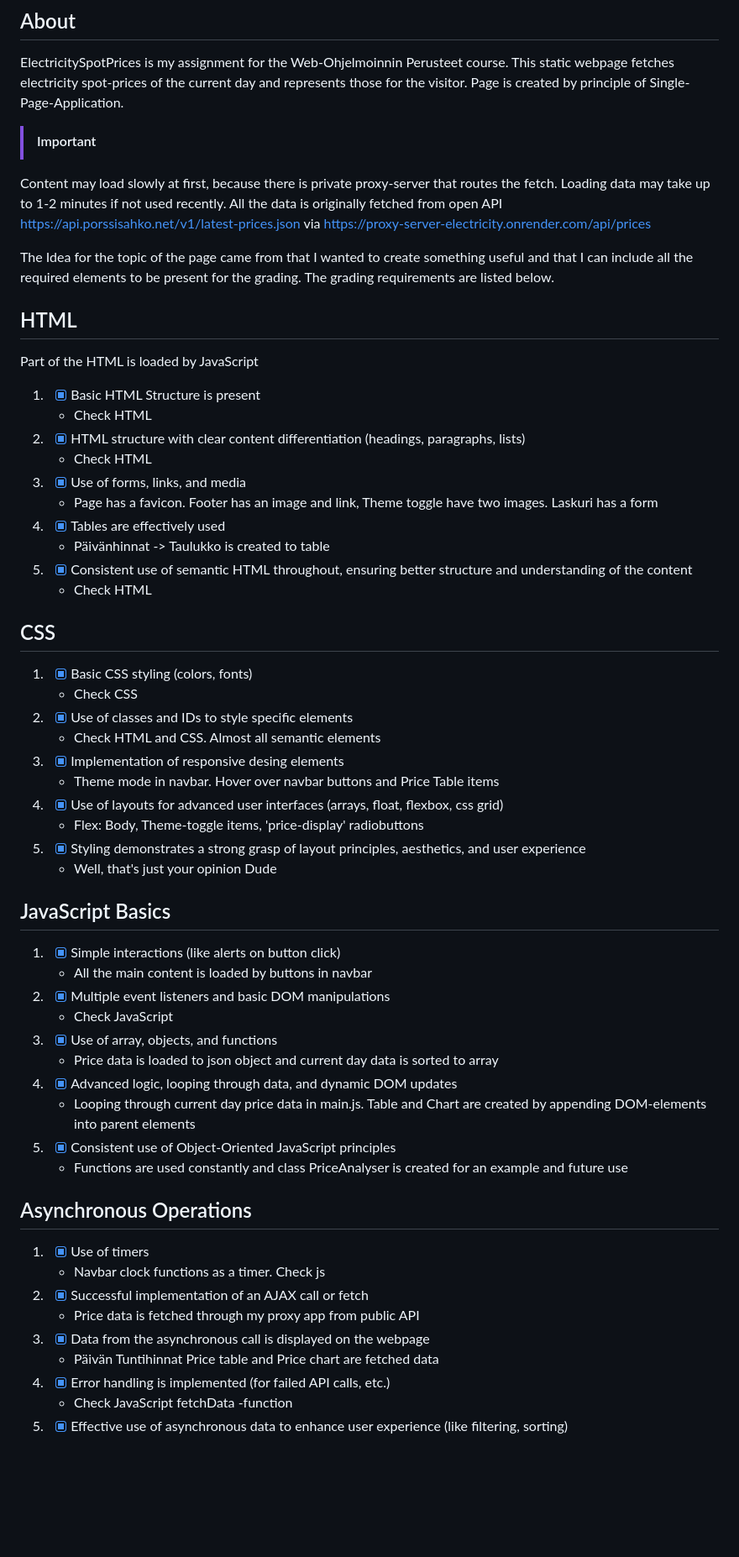
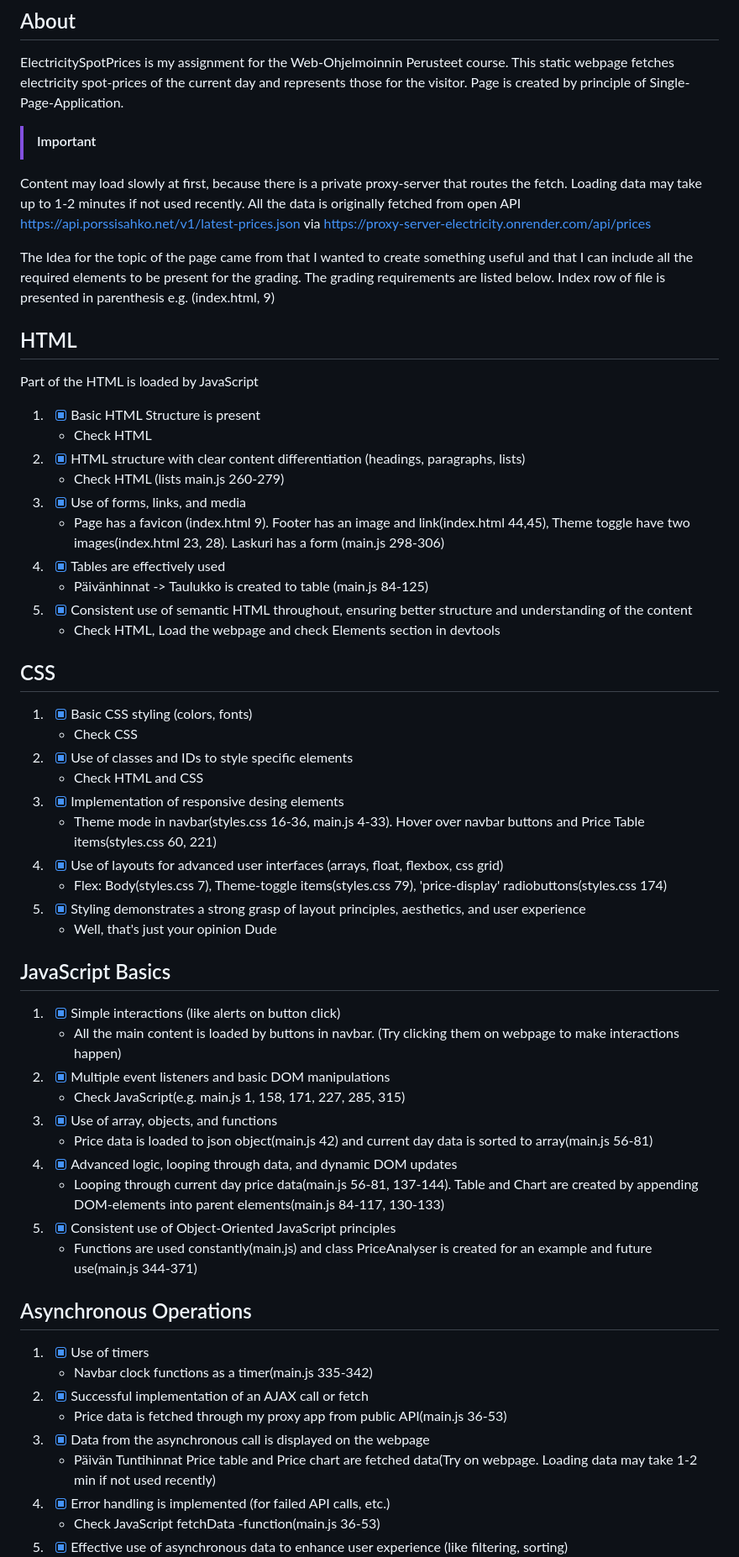
Before and after one commit to Niemistoo/ElectricitySpotPrices, a Markdown page: README.md, the part around one of its changes. Shown at 84% size. GitHub-like rendering; blank space fills up the shorter version.

```diff
--- a/README.md
+++ b/README.md
@@ -4,9 +4,9 @@
 ElectricitySpotPrices is my assignment for the Web-Ohjelmoinnin Perusteet course. This static webpage fetches electricity spot-prices of the current day and represents those for the visitor. Page is created by principle of Single-Page-Application.
 
 >[!IMPORTANT]
-Content may load slowly at first, because there is private proxy-server that routes the fetch. Loading data may take up to 1-2 minutes if not used recently. All the data is originally fetched from open API https://api.porssisahko.net/v1/latest-prices.json via https://proxy-server-electricity.onrender.com/api/prices
+Content may load slowly at first, because there is a private proxy-server that routes the fetch. Loading data may take up to 1-2 minutes if not used recently. All the data is originally fetched from open API https://api.porssisahko.net/v1/latest-prices.json via https://proxy-server-electricity.onrender.com/api/prices
 
-The Idea for the topic of the page came from that I wanted to create something useful and that I can include all the required elements to be present for the grading. The grading requirements are listed below.
+The Idea for the topic of the page came from that I wanted to create something useful and that I can include all the required elements to be present for the grading. The grading requirements are listed below. Index row of file is presented in parenthesis e.g. (index.html, 9)
 
 ## HTML
 Part of the HTML is loaded by JavaScript
@@ -14,48 +14,48 @@ Part of the HTML is loaded by JavaScript
 1. - [x] Basic HTML Structure is present
     - Check HTML
 2. - [x] HTML structure with clear content differentiation (headings, paragraphs, lists)
-    - Check HTML
+    - Check HTML (lists main.js 260-279)
 3. - [x] Use of forms, links, and media
-    - Page has a favicon. Footer has an image and link, Theme toggle have two images. Laskuri has a form
+    - Page has a favicon (index.html 9). Footer has an image and link(index.html 44,45), Theme toggle have two images(index.html 23, 28). Laskuri has a form (main.js 298-306)
 4. - [x] Tables are effectively used
-    - Päivänhinnat -> Taulukko is created to table
+    - Päivänhinnat -> Taulukko is created to table (main.js 84-125)
 5. - [x] Consistent use of semantic HTML throughout, ensuring better structure and understanding of the content
-    - Check HTML
+    - Check HTML, Load the webpage and check Elements section in devtools
 
 ## CSS
 
 1. - [x] Basic CSS styling (colors, fonts)
     - Check CSS
 2. - [x] Use of classes and IDs to style specific elements
-    - Check HTML and CSS. Almost all semantic elements
+    - Check HTML and CSS
 3. - [x] Implementation of responsive desing elements
-    - Theme mode in navbar. Hover over navbar buttons and Price Table items
+    - Theme mode in navbar(styles.css 16-36, main.js 4-33). Hover over navbar buttons and Price Table items(styles.css 60, 221)
 4. - [x] Use of layouts for advanced user interfaces (arrays, float, flexbox, css grid)
-    - Flex: Body, Theme-toggle items, 'price-display' radiobuttons
+    - Flex: Body(styles.css 7), Theme-toggle items(styles.css 79), 'price-display' radiobuttons(styles.css 174)
 5. - [x] Styling demonstrates a strong grasp of layout principles, aesthetics, and user experience
     - Well, that's just your opinion Dude
 
 ## JavaScript Basics
 
 1. - [x] Simple interactions (like alerts on button click)
-    - All the main content is loaded by buttons in navbar
+    - All the main content is loaded by buttons in navbar. (Try clicking them on webpage to make interactions happen)
 2. - [x] Multiple event listeners and basic DOM manipulations
-    - Check JavaScript
+    - Check JavaScript(e.g. main.js 1, 158, 171, 227, 285, 315)
 3. - [x] Use of array, objects, and functions
-    - Price data is loaded to json object and current day data is sorted to array
+    - Price data is loaded to json object(main.js 42) and current day data is sorted to array(main.js 56-81)
 4. - [x] Advanced logic, looping through data, and dynamic DOM updates
-    - Looping through current day price data in main.js. Table and Chart are created by appending DOM-elements into parent elements
+    - Looping through current day price data(main.js 56-81, 137-144). Table and Chart are created by appending DOM-elements into parent elements(main.js 84-117, 130-133)
 5. - [x] Consistent use of Object-Oriented JavaScript principles
-    - Functions are used constantly and class PriceAnalyser is created for an example and future use
+    - Functions are used constantly(main.js) and class PriceAnalyser is created for an example and future use(main.js 344-371)
 
 ## Asynchronous Operations
 
 1. - [x] Use of timers
-    - Navbar clock functions as a timer. Check js
+    - Navbar clock functions as a timer(main.js 335-342)
 2. - [x] Successful implementation of an AJAX call or fetch
-    - Price data is fetched through my proxy app from public API
+    - Price data is fetched through my proxy app from public API(main.js 36-53)
 3. - [x] Data from the asynchronous call is displayed on the webpage
-    - Päivän Tuntihinnat Price table and Price chart are fetched data
+    - Päivän Tuntihinnat Price table and Price chart are fetched data(Try on webpage. Loading data may take 1-2 min if not used recently)
 4. - [x] Error handling is implemented (for failed API calls, etc.)
-    - Check JavaScript fetchData -function
+    - Check JavaScript fetchData -function(main.js 36-53)
 5. - [x] Effective use of asynchronous data to enhance user experience (like filtering, sorting)
```
Also changed, not shown: other parts of README.md (+1 -1 lines).
